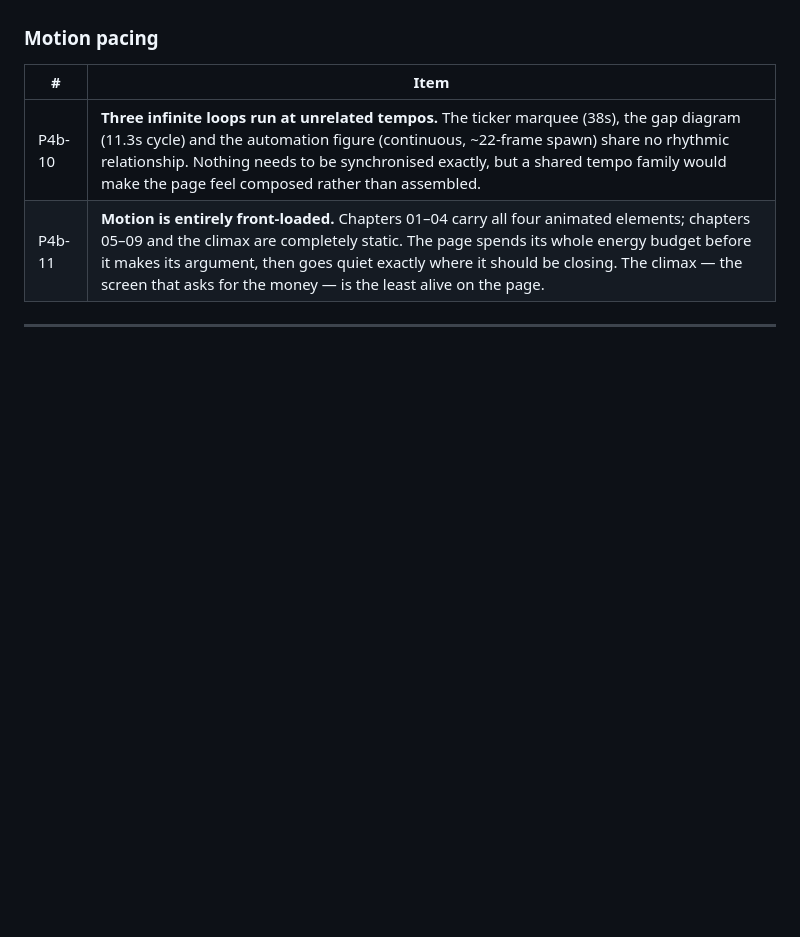
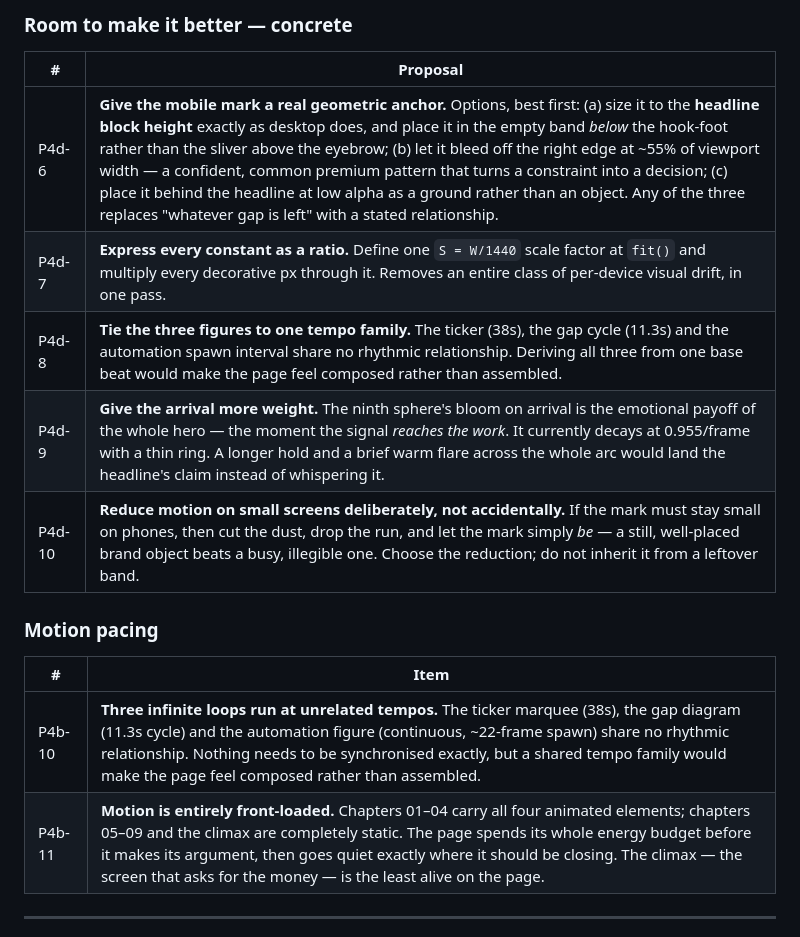
Before and after one commit to bhalajid/quenora, a Markdown page: BACKLOG.md, the part around one of its changes. GitHub-like rendering; blank space fills up the shorter version.

```diff
--- a/BACKLOG.md
+++ b/BACKLOG.md
@@ -216,3 +246,13 @@ enquiry form sits at the bottom of all of it.
+### Room to make it better — concrete
+
+| # | Proposal |
+|---|---|
+| P4d-6 | **Give the mobile mark a real geometric anchor.** Options, best first: (a) size it to the **headline block height** exactly as desktop does, and place it in the empty band *below* the hook-foot rather than the sliver above the eyebrow; (b) let it bleed off the right edge at ~55% of viewport width — a confident, common premium pattern that turns a constraint into a decision; (c) place it behind the headline at low alpha as a ground rather than an object. Any of the three replaces "whatever gap is left" with a stated relationship. |
+| P4d-7 | **Express every constant as a ratio.** Define one `S = W/1440` scale factor at `fit()` and multiply every decorative px through it. Removes an entire class of per-device visual drift, in one pass. |
+| P4d-8 | **Tie the three figures to one tempo family.** The ticker (38s), the gap cycle (11.3s) and the automation spawn interval share no rhythmic relationship. Deriving all three from one base beat would make the page feel composed rather than assembled. |
+| P4d-9 | **Give the arrival more weight.** The ninth sphere's bloom on arrival is the emotional payoff of the whole hero — the moment the signal *reaches the work*. It currently decays at 0.955/frame with a thin ring. A longer hold and a brief warm flare across the whole arc would land the headline's claim instead of whispering it. |
+| P4d-10 | **Reduce motion on small screens deliberately, not accidentally.** If the mark must stay small on phones, then cut the dust, drop the run, and let the mark simply *be* — a still, well-placed brand object beats a busy, illegible one. Choose the reduction; do not inherit it from a leftover band. |
+
 ### Motion pacing
 
 | # | Item |
```
Also changed, not shown: other parts of BACKLOG.md (+30 -0 lines).
